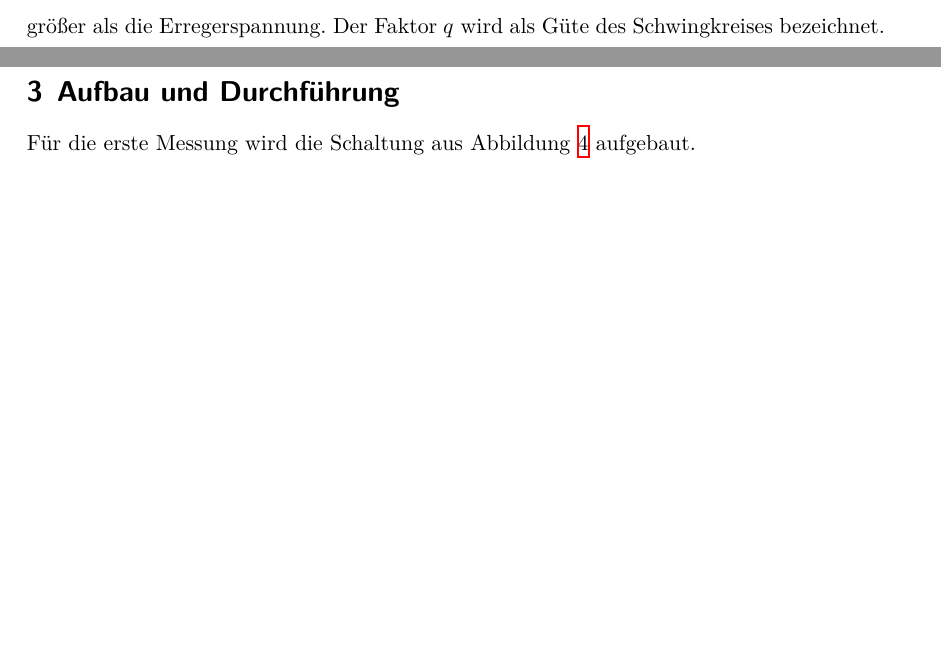
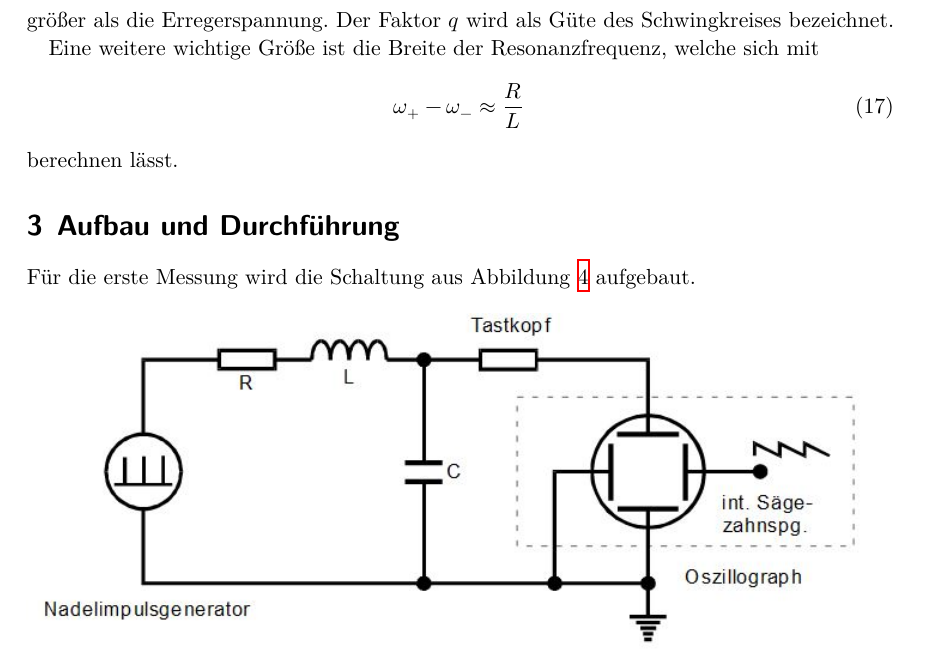
Before and after one commit to pascalgutjahr/Praktikum-1, a LaTeX document (Schwingung/schwingung.tex, which reads Schwingung/theorie.tex): two parts of pages 5 and 6 of 9 before the commit and part of page 6 of 9 after it, the two joined at a grey line, cut so that both start at the same text, the shorter picture padded with empty space. Compiled offline with XeLaTeX.

Commit message:
Theorie: Formel für Breite hinzugefügt

```diff
--- a/Schwingung/theorie.tex
+++ b/Schwingung/theorie.tex
@@ -147,6 +148,14 @@ die Kreisfrequenz der ungedämpften Schwingung ist und den Wert
 annimmt. Das Maximum der Kondensatorspannung ist dann um den Faktor
 \begin{equation}
   q=\frac{1}{\omega_0RC}
+  \label{eqn:guete}
 \end{equation}
 größer als die Erregerspannung. Der Faktor $q$ wird als Güte des Schwingkreises
 bezeichnet.
+
+Eine weitere wichtige Größe ist die Breite der Resonanzfrequenz, welche sich mit
+\begin{equation}
+  \omega_+ - \omega_- \approx \frac{R}{L}
+  \label{eqn:breite}
+\end{equation}
+berechnen lässt.
```
Also changed, not shown: Schwingung/theorie.tex (5 more changed lines).
